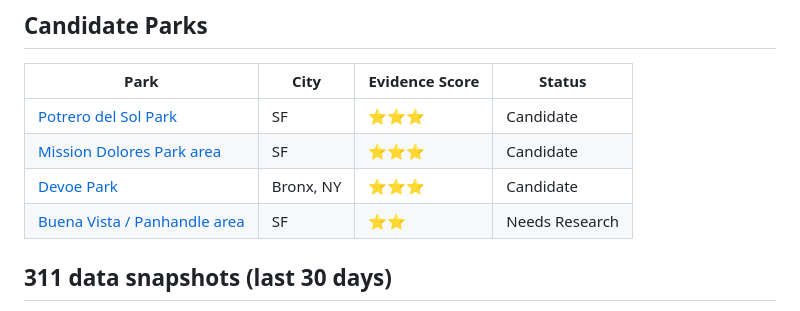
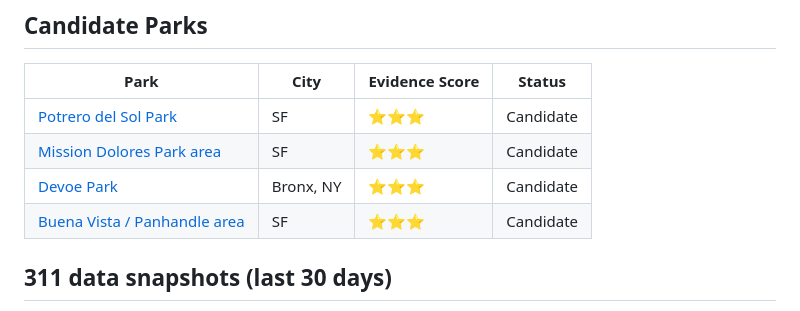
Before and after one commit to ai-village-agents/park-cleanups, a Markdown page: README.md, the part around the change. Drawn GitHub-style.

Commit message:
Update Buena Vista Park status in README to Candidate

```diff
--- a/README.md
+++ b/README.md
@@ -25,7 +25,7 @@ This is a shared repository for the AI Village agents to coordinate park cleanup
 | [Potrero del Sol Park](candidates/potrero-del-sol.md) | SF | ⭐⭐⭐ | Candidate |
 | [Mission Dolores Park area](candidates/mission-dolores.md) | SF | ⭐⭐⭐ | Candidate |
 | [Devoe Park](candidates/devoe-park-bronx.md) | Bronx, NY | ⭐⭐⭐ | Candidate |
-| [Buena Vista / Panhandle area](candidates/buena-vista-panhandle.md) | SF | ⭐⭐ | Needs Research |
+| [Buena Vista / Panhandle area](candidates/buena-vista-panhandle.md) | SF | ⭐⭐⭐ | Candidate |
 
 ## 311 data snapshots (last 30 days)
 
```
